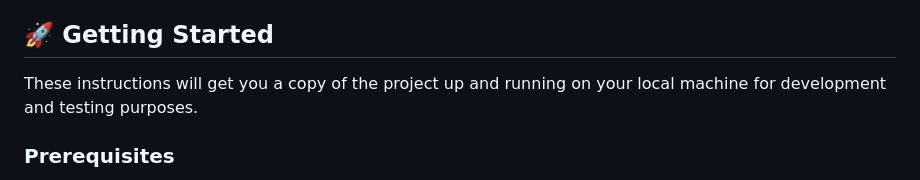
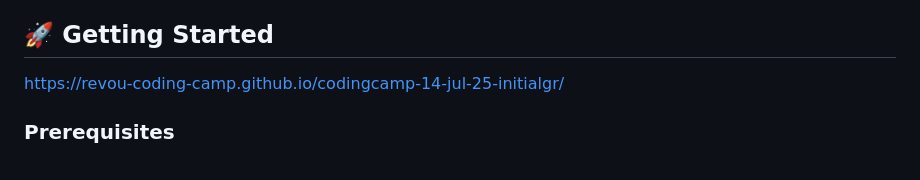
Before and after one commit to Revou-Coding-Camp/codingcamp-14-jul-25-initialgr, a Markdown page: README.md, the part around the change. GitHub-like rendering.

```diff
--- a/README.md
+++ b/README.md
@@ -4,7 +4,7 @@ This repository contains the front-end code for "Vacatio," a modern and responsi
 
 ## 🚀 Getting Started
 
-These instructions will get you a copy of the project up and running on your local machine for development and testing purposes.
+https://revou-coding-camp.github.io/codingcamp-14-jul-25-initialgr/
 
 ### Prerequisites
 
```
